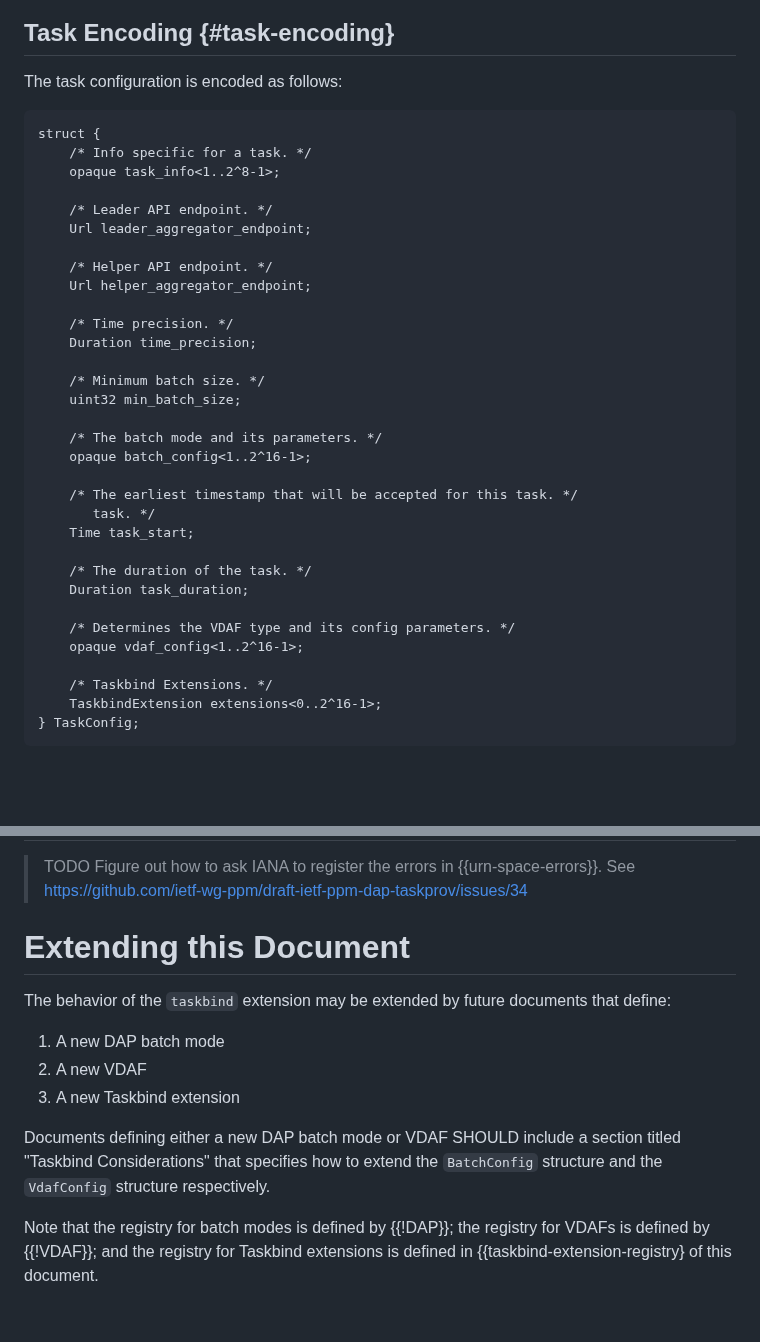
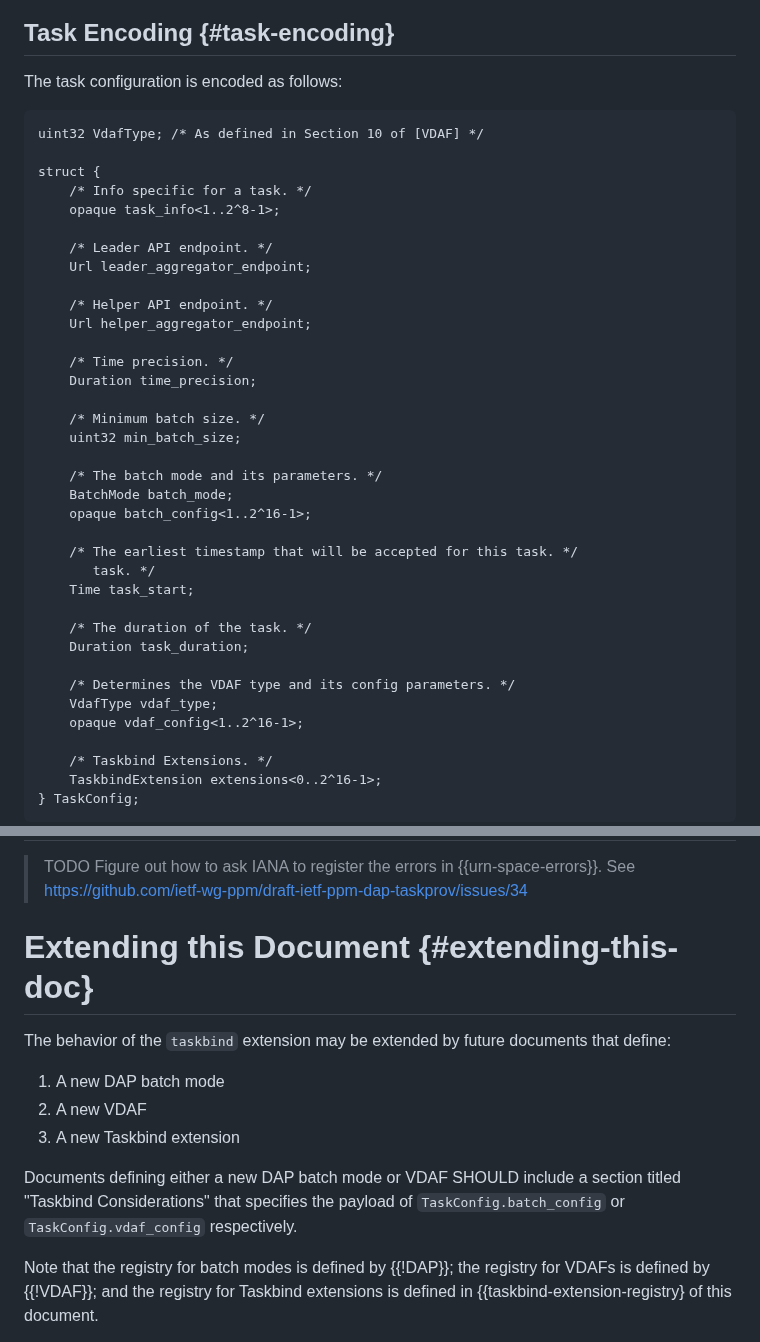
Before and after one commit to ietf-wg-ppm/draft-ietf-ppm-dap-taskprov, a Markdown page: draft-ietf-ppm-dap-taskprov.md, 2 parts joined by grey strips. Drawn GitHub-style; blank space fills up the shorter version.

```diff
--- a/draft-ietf-ppm-dap-taskprov.md
+++ b/draft-ietf-ppm-dap-taskprov.md
@@ -178,6 +178,8 @@ ID of the request.
 The task configuration is encoded as follows:
 
 ~~~
+uint32 VdafType; /* As defined in Section 10 of [VDAF] */
+
 struct {
     /* Info specific for a task. */
     opaque task_info<1..2^8-1>;
@@ -195,6 +197,7 @@ struct {
     uint32 min_batch_size;
 
     /* The batch mode and its parameters. */
+    BatchMode batch_mode;
     opaque batch_config<1..2^16-1>;
 
     /* The earliest timestamp that will be accepted for this task. */
@@ -205,6 +208,7 @@ struct {
     Duration task_duration;
 
     /* Determines the VDAF type and its config parameters. */
+    VdafType vdaf_type;
     opaque vdaf_config<1..2^16-1>;
 
     /* Taskbind Extensions. */
@@ -676,7 +706,7 @@ The initial contents of this registry are listed in the following table.
 > {{urn-space-errors}}. See
 > https://github.com/ietf-wg-ppm/draft-ietf-ppm-dap-taskprov/issues/34
 
-# Extending this Document
+# Extending this Document {#extending-this-doc}
 
 The behavior of the `taskbind` extension may be extended by future documents
 that define:
@@ -686,8 +716,8 @@ that define:
 1. A new Taskbind extension
 
 Documents defining either a new DAP batch mode or VDAF SHOULD include a section
-titled "Taskbind Considerations" that specifies how to extend the `BatchConfig`
-structure and the `VdafConfig` structure respectively.
+titled "Taskbind Considerations" that specifies the payload of
+`TaskConfig.batch_config` or `TaskConfig.vdaf_config` respectively.
 
 Note that the registry for batch modes is defined by {{!DAP}}; the registry for
 VDAFs is defined by {{!VDAF}}; and the registry for Taskbind extensions is defined in
```
Also changed, not shown: other parts of draft-ietf-ppm-dap-taskprov.md (+73 -47 lines).
